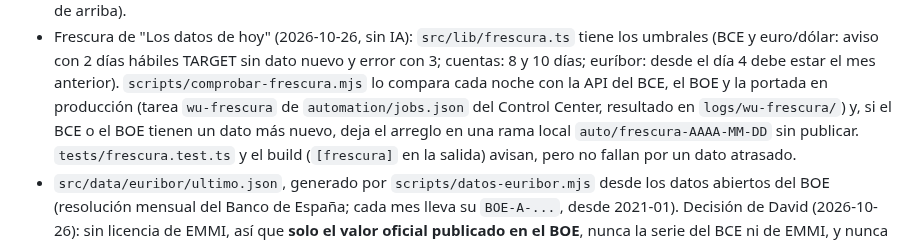
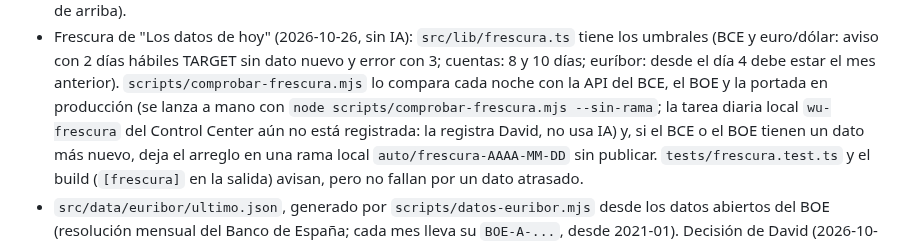
Before and after one commit to trolloxd/WealthUncut, a Markdown page: CLAUDE.md, the part around the change. Rendered like a GitHub page.

Commit message:
Frescura: la documentación aclara que la tarea diaria local aún no está registrada
Co-Authored-By: Claude Sonnet 5.5 <noreply@anthropic.com>

```diff
--- a/CLAUDE.md
+++ b/CLAUDE.md
@@ -295,7 +295,8 @@ actualizaciones" en `metodologia.astro`.
 - Frescura de "Los datos de hoy" (2026-10-26, sin IA): `src/lib/frescura.ts` tiene los umbrales (BCE y euro/dólar: aviso
   con 2 días hábiles TARGET sin dato nuevo y error con 3; cuentas: 8 y 10 días; euríbor: desde el día 4 debe estar el
   mes anterior). `scripts/comprobar-frescura.mjs` lo compara cada noche con la API del BCE, el BOE y la portada en
-  producción (tarea `wu-frescura` de `automation/jobs.json` del Control Center, resultado en `logs/wu-frescura/`) y, si
+  producción (se lanza a mano con `node scripts/comprobar-frescura.mjs --sin-rama`; la tarea diaria local `wu-frescura`
+  del Control Center aún no está registrada: la registra David, no usa IA) y, si
   el BCE o el BOE tienen un dato más nuevo, deja el arreglo en una rama local `auto/frescura-AAAA-MM-DD` sin publicar.
   `tests/frescura.test.ts` y el build (`[frescura]` en la salida) avisan, pero no fallan por un dato atrasado.
 - `src/data/euribor/ultimo.json`, generado por `scripts/datos-euribor.mjs` desde los datos abiertos del BOE
```
